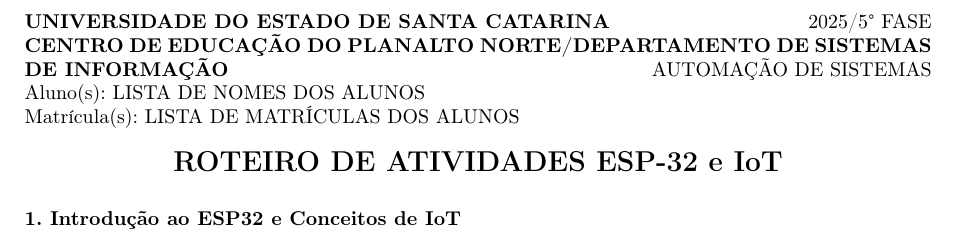
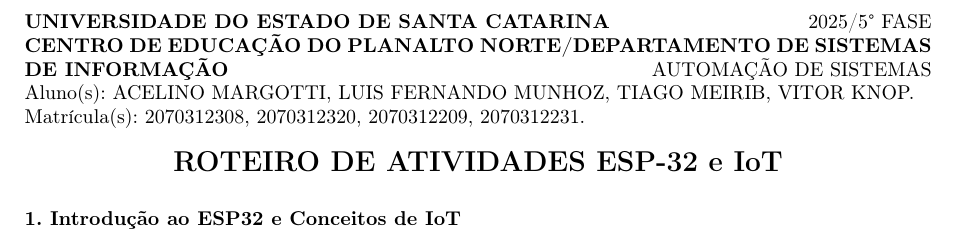
Before and after one commit to AcelinoMargotti/roteiro-automacao, a LaTeX document (main.tex): part of page 1 of 18, cut so that both start at the same text. Compiled offline with pdfLaTeX.

Commit message:
last change

```diff
--- a/main.tex
+++ b/main.tex
@@ -9,8 +9,8 @@
 \setterm{2025/5° FASE}
 
 \title{AUTOMAÇÃO DE SISTEMAS}
-\setmembername{LISTA DE NOMES DOS ALUNOS}
-\setmemberuid{LISTA DE MATRÍCULAS DOS ALUNOS}
+\setmembername{ACELINO MARGOTTI, LUIS FERNANDO MUNHOZ, TIAGO MEIRIB, VITOR KNOP.}
+\setmemberuid{2070312308, 2070312320, 2070312209, 2070312231.}
 
 \usepackage{amsmath,amssymb,bm}
 \usepackage{hyperref}
```
Also changed, not shown: main.pdf.
